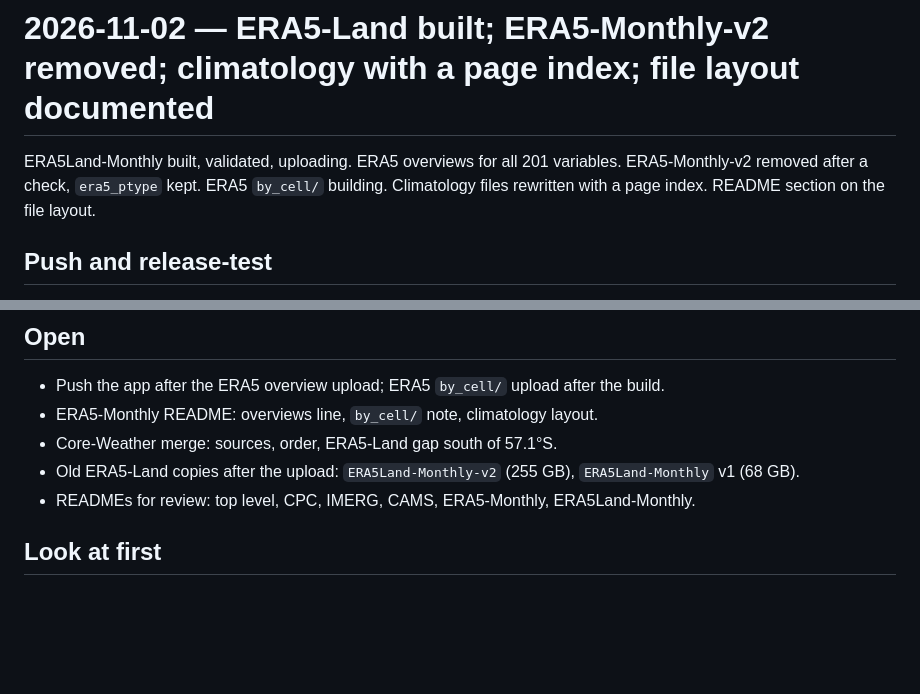
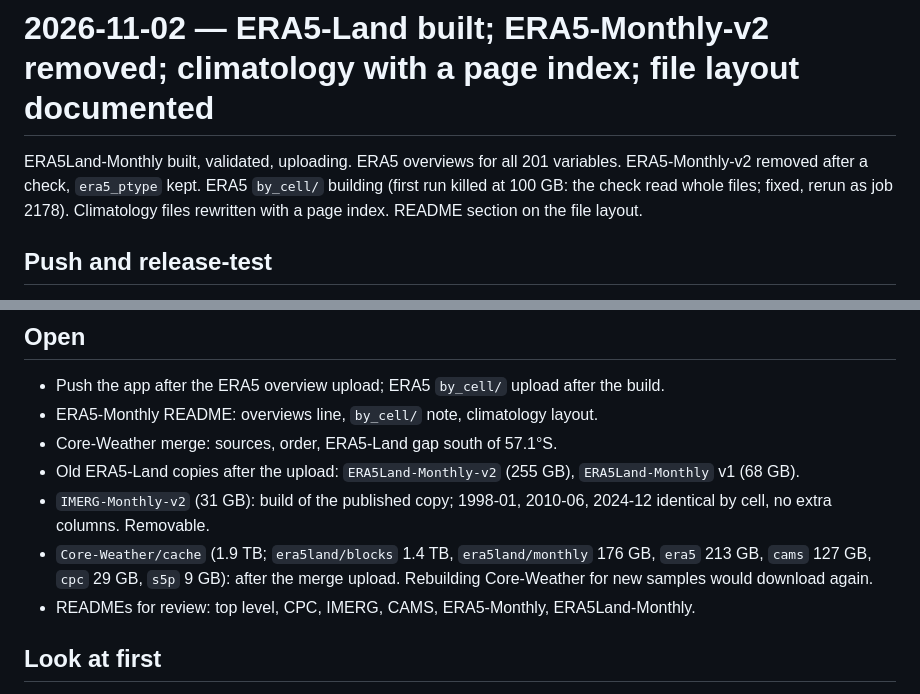
Before and after one commit to ESA-PhiLab/Major-TOM, a Markdown page: docs/reports/2026-11-02-era5land-climatology-layout.md, 2 parts joined by grey strips. GitHub-like rendering; blank space fills up the shorter version.

Commit message:
Report: cleanup list, by_cell rerun

```diff
--- a/docs/reports/2026-11-02-era5land-climatology-layout.md
+++ b/docs/reports/2026-11-02-era5land-climatology-layout.md
@@ -3,7 +3,7 @@
 # 2026-11-02 — ERA5-Land built; ERA5-Monthly-v2 removed; climatology with a page index; file layout documented
 
 ERA5Land-Monthly built, validated, uploading. ERA5 overviews for all 201 variables. ERA5-Monthly-v2 removed after
-a check, `era5_ptype` kept. ERA5 `by_cell/` building. Climatology files rewritten with a page index. README section
+a check, `era5_ptype` kept. ERA5 `by_cell/` building (first run killed at 100 GB: the check read whole files; fixed, rerun as job 2178). Climatology files rewritten with a page index. README section
 on the file layout.
 
 ## Push and release-test
@@ -98,6 +98,10 @@ no day with differing rows. Merge not started (~93 GB hourly, ~181 GB daily).
 - ERA5-Monthly README: overviews line, `by_cell/` note, climatology layout.
 - Core-Weather merge: sources, order, ERA5-Land gap south of 57.1°S.
 - Old ERA5-Land copies after the upload: `ERA5Land-Monthly-v2` (255 GB), `ERA5Land-Monthly` v1 (68 GB).
+- `IMERG-Monthly-v2` (31 GB): build of the published copy; 1998-01, 2010-06, 2024-12 identical by cell, no extra
+  columns. Removable.
+- `Core-Weather/cache` (1.9 TB; `era5land/blocks` 1.4 TB, `era5land/monthly` 176 GB, `era5` 213 GB, `cams` 127 GB,
+  `cpc` 29 GB, `s5p` 9 GB): after the merge upload. Rebuilding Core-Weather for new samples would download again.
 - READMEs for review: top level, CPC, IMERG, CAMS, ERA5-Monthly, ERA5Land-Monthly.
 
 ## Look at first
```
